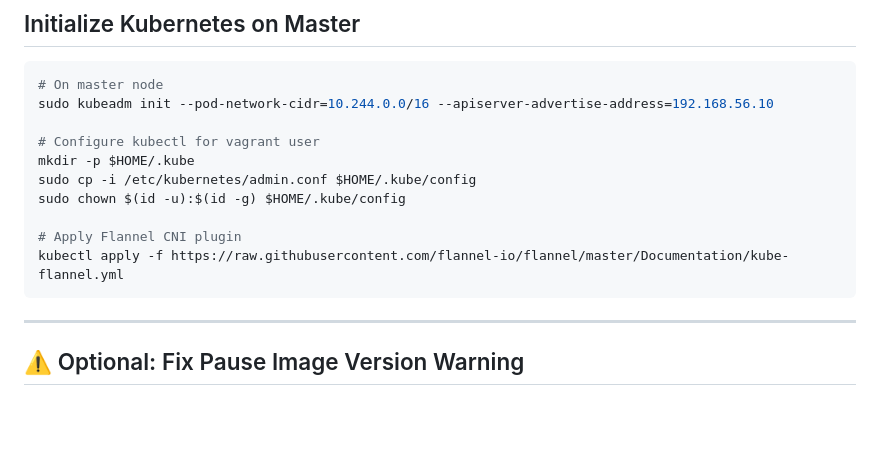
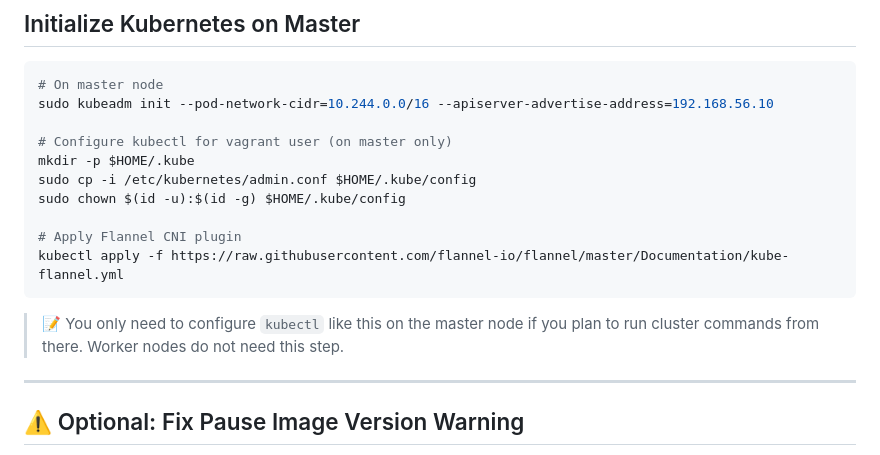
Before and after one commit to hezronkimutai/k8s-cluster, a Markdown page: README.md, the part around the change. GitHub-like rendering; blank space fills up the shorter version.

````diff
--- a/README.md
+++ b/README.md
@@ -144,7 +144,7 @@ sudo sysctl -p
 # On master node
 sudo kubeadm init --pod-network-cidr=10.244.0.0/16 --apiserver-advertise-address=192.168.56.10
 
-# Configure kubectl for vagrant user
+# Configure kubectl for vagrant user (on master only)
 mkdir -p $HOME/.kube
 sudo cp -i /etc/kubernetes/admin.conf $HOME/.kube/config
 sudo chown $(id -u):$(id -g) $HOME/.kube/config
@@ -152,6 +152,8 @@ sudo chown $(id -u):$(id -g) $HOME/.kube/config
 # Apply Flannel CNI plugin
 kubectl apply -f https://raw.githubusercontent.com/flannel-io/flannel/master/Documentation/kube-flannel.yml
 ```
+
+> 📝 You only need to configure `kubectl` like this on the master node if you plan to run cluster commands from there. Worker nodes do not need this step.
 
 ---
 
````
